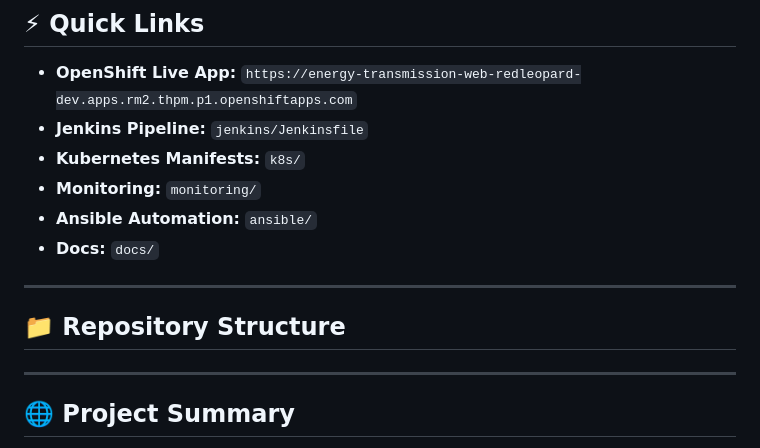
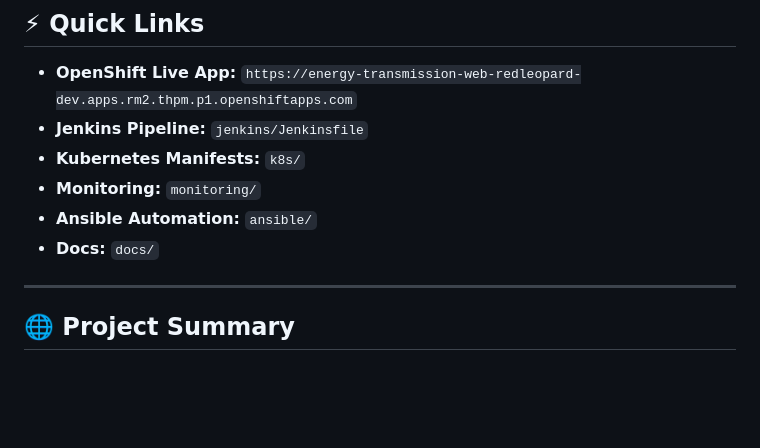
Before and after one commit to RedLeopard/energy-transmission-project, a Markdown page: README.md, the part around the change. Rendered like a GitHub page; blank space fills up the shorter version.

```diff
--- a/README.md
+++ b/README.md
@@ -48,11 +48,6 @@ This project is built as a full end-to-end demonstration suitable for interviews
 - **Monitoring:** `monitoring/`
 - **Ansible Automation:** `ansible/`
 - **Docs:** `docs/`
-
----
-
-## 📁 Repository Structure
-
 
 ---
 
```
